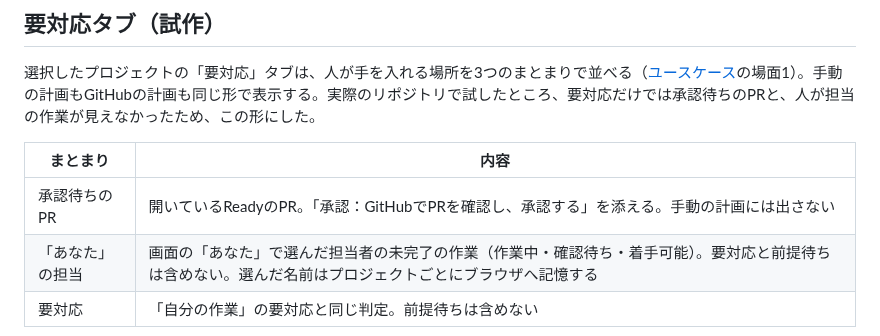
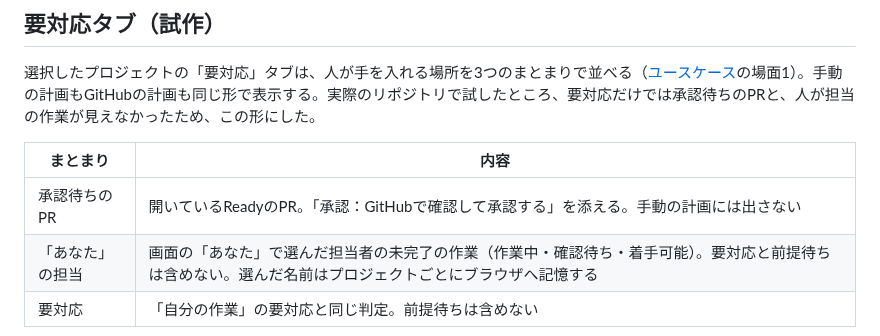
Before and after one commit to Wakua/github-progress-board, a Markdown page: README.md, the part around the change. Rendered like a GitHub page.

Commit message:
fix: 承認待ちPRの案内文を短くする
Refs #5

Co-Authored-By: Claude Sonnet 5.5 <noreply@anthropic.com>

```diff
--- a/README.md
+++ b/README.md
@@ -214,7 +214,7 @@ GitHubで計画しているプロジェクトは、GitHubの作業を同じま
 
 | まとまり | 内容 |
 | --- | --- |
-| 承認待ちのPR | 開いているReadyのPR。「承認：GitHubでPRを確認し、承認する」を添える。手動の計画には出さない |
+| 承認待ちのPR | 開いているReadyのPR。「承認：GitHubで確認して承認する」を添える。手動の計画には出さない |
 | 「あなた」の担当 | 画面の「あなた」で選んだ担当者の未完了の作業（作業中・確認待ち・着手可能）。要対応と前提待ちは含めない。選んだ名前はプロジェクトごとにブラウザへ記憶する |
 | 要対応 | 「自分の作業」の要対応と同じ判定。前提待ちは含めない |
 
```
Also changed, not shown: docs/screens/5/after-03-approval-short.jpg (added), 1 other file.
